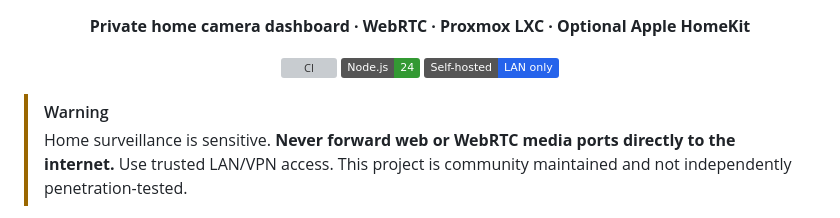
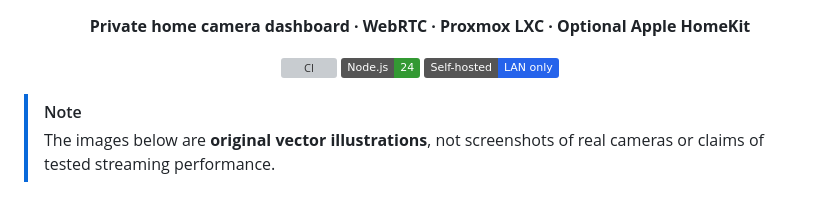
Before and after one commit to ThamerLab/CCTVHOMEVIWER, a Markdown page: README.md, the part around one of its changes. Rendered like a GitHub page; badges without logos; grey boxes are pictures that could not be loaded.

Commit message:
docs: showcase three original illustrated graphics in README

```diff
--- a/README.md
+++ b/README.md
@@ -8,6 +10,6 @@
 
 </div>
 
-> [!WARNING]
-> Home surveillance is sensitive. **Never forward web or WebRTC media ports directly to the internet.** Use trusted LAN/VPN access. This project is community maintained and not independently penetration-tested.
+> [!NOTE]
+> The images below are **original vector illustrations**, not screenshots of real cameras or claims of tested streaming performance.
 
```
Also changed, not shown: other parts of README.md (+7 -3 lines).
